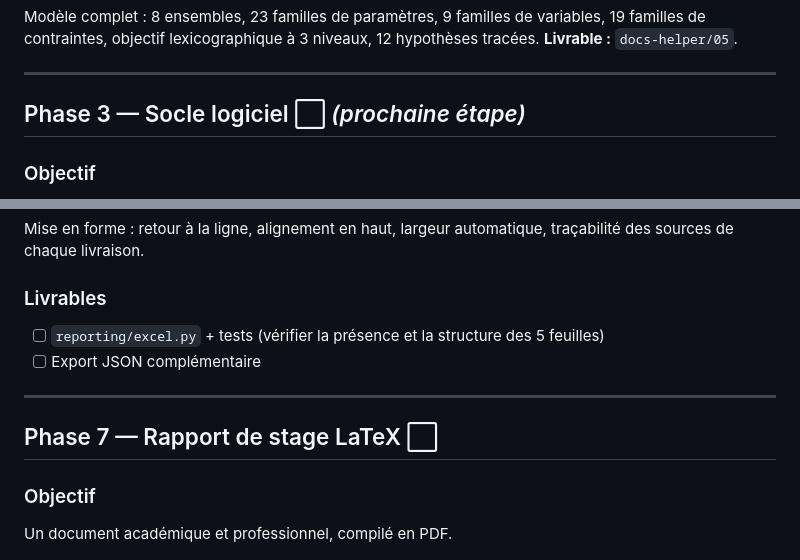
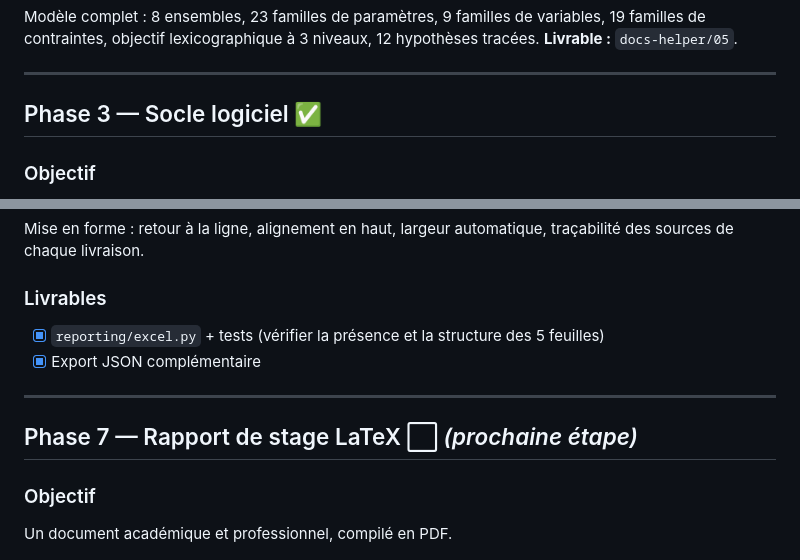
Before and after one commit to wail-mansour-mansouri/ocp-intern, a Markdown page: docs-helper/07_FEUILLE_DE_ROUTE.md, 2 parts joined by grey strips. Drawn GitHub-style.

```diff
--- a/docs-helper/07_FEUILLE_DE_ROUTE.md
+++ b/docs-helper/07_FEUILLE_DE_ROUTE.md
@@ -38,7 +38,7 @@ Modèle complet : 8 ensembles, 23 familles de paramètres, 9 familles de variabl
 
 ---
 
-## Phase 3 — Socle logiciel ⬜ *(prochaine étape)*
+## Phase 3 — Socle logiciel ✅
 
 ### Objectif
 Construire les fondations : constantes, conversions, chargement de scénario, profils
@@ -186,12 +193,12 @@ Mise en forme : retour à la ligne, alignement en haut, largeur automatique, tra
 sources de chaque livraison.
 
 ### Livrables
-- [ ] `reporting/excel.py` + tests (vérifier la présence et la structure des 5 feuilles)
-- [ ] Export JSON complémentaire
+- [x] `reporting/excel.py` + tests (vérifier la présence et la structure des 5 feuilles)
+- [x] Export JSON complémentaire
 
 ---
 
-## Phase 7 — Rapport de stage LaTeX ⬜
+## Phase 7 — Rapport de stage LaTeX ⬜ *(prochaine étape)*
 
 ### Objectif
 Un document académique et professionnel, compilé en PDF.
```
Also changed, not shown: other parts of docs-helper/07_FEUILLE_DE_ROUTE.md (+42 -32 lines), README.md (+1 -1 lines).
